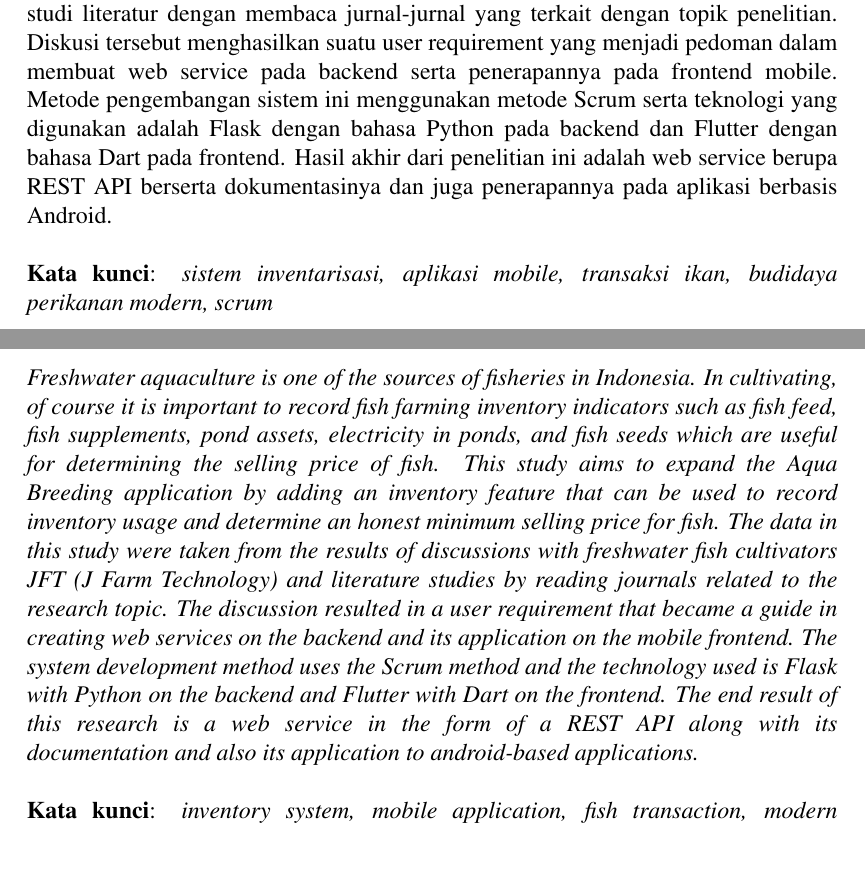
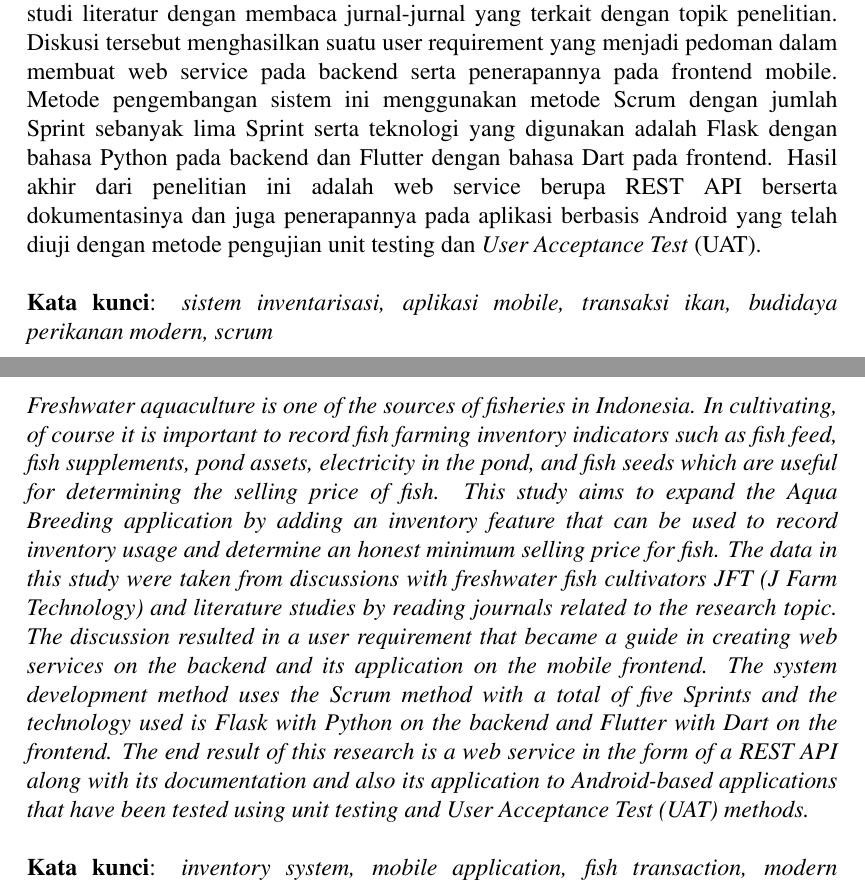
Before and after one commit to MauL08/MyThesis, a LaTeX thesis (template-skripsi.tex, which reads abstract.tex, abstrak.tex): two parts of pages 4 and 5 of 196 before the commit and two parts of pages 6 and 7 of 196 after it, joined at a grey line, cut so that both start at the same text, the shorter picture padded with empty space. Compiled offline with pdfLaTeX.

Commit message:
fix revisi

```diff
--- a/abstract.tex
+++ b/abstract.tex
@@ -4,7 +4,7 @@
 \textbf{AKBAR MAULANA ALFATIH}. Aqua Breeding Application Expansion With Addition of Inventory Feature for Determining Base Price of Fishery Products Android Based. Thesis. Faculty of Mathematics and Natural Sciences, State University of Jakarta. 2023. Under the guidance of Muhammad Eka Suryana, M.Cs and Med Irzal, M.Cs.
 \newline
 \newline
-\textit{Freshwater aquaculture is one of the sources of fisheries in Indonesia. In cultivating, of course it is important to record fish farming inventory indicators such as fish feed, fish supplements, pond assets, electricity in ponds, and fish seeds which are useful for determining the selling price of fish. This study aims to expand the Aqua Breeding application by adding an inventory feature that can be used to record inventory usage and determine an honest minimum selling price for fish. The data in this study were taken from the results of discussions with freshwater fish cultivators JFT (J Farm Technology) and literature studies by reading journals related to the research topic. The discussion resulted in a user requirement that became a guide in creating web services on the backend and its application on the mobile frontend. The system development method uses the Scrum method and the technology used is Flask with Python on the backend and Flutter with Dart on the frontend. The end result of this research is a web service in the form of a REST API along with its documentation and also its application to android-based applications.}
+\textit{Freshwater aquaculture is one of the sources of fisheries in Indonesia. In cultivating, of course it is important to record fish farming inventory indicators such as fish feed, fish supplements, pond assets, electricity in the pond, and fish seeds which are useful for determining the selling price of fish. This study aims to expand the Aqua Breeding application by adding an inventory feature that can be used to record inventory usage and determine an honest minimum selling price for fish. The data in this study were taken from discussions with freshwater fish cultivators JFT (J Farm Technology) and literature studies by reading journals related to the research topic. The discussion resulted in a user requirement that became a guide in creating web services on the backend and its application on the mobile frontend. The system development method uses the Scrum method with a total of five Sprints and the technology used is Flask with Python on the backend and Flutter with Dart on the frontend. The end result of this research is a web service in the form of a REST API along with its documentation and also its application to Android-based applications that have been tested using unit testing and User Acceptance Test (UAT) methods.}
 \newline
 \newline
 \noindent \textbf{Kata kunci}: \textit{inventory system, mobile application, fish transaction, modern aquaculture, scrum}
--- a/abstrak.tex
+++ b/abstrak.tex
@@ -4,7 +4,7 @@
 \textbf{AKBAR MAULANA ALFATIH}. Ekspansi Aplikasi Aqua Breeding Dengan Penambahan Fitur Inventarisasi Untuk Penentuan Harga Dasar Produk Perikanan Berbasis Android. Skripsi. Fakultas Matematika dan Ilmu Pengetahuan Alam, Universitas Negeri Jakarta. 2023. Di bawah bimbingan Muhammad Eka Suryana, M.Kom dan Med Irzal, M.Kom.
 \newline
 \newline
-Budidaya perikanan air tawar merupakan salah satu sumber perikanan yang ada di Indonesia. Dalam berbudidaya, tentunya penting untuk mencatat indikator-indikator inventaris budidaya ikan seperti pakan ikan, suplemen ikan, aset kolam, listrik pada kolam, serta benih ikan yang berguna untuk menentukan harga jual ikan. Penelitian ini bertujuan untuk  memperluas aplikasi Aqua Breeding dengan menambahkan fitur inventarisasi yang dapat digunakan untuk mencatat penggunaan inventaris serta menentukan harga jual minimum ikan yang jujur. Data pada penelitian ini diambil dari hasil diskusi bersama pembudidaya ikan air tawar JFT (J Farm Technology) dan studi literatur dengan membaca jurnal-jurnal yang terkait dengan topik penelitian. Diskusi tersebut menghasilkan suatu user requirement yang menjadi pedoman dalam membuat web service pada backend serta penerapannya pada frontend mobile. Metode pengembangan sistem ini menggunakan metode Scrum serta teknologi yang digunakan adalah Flask dengan bahasa Python pada backend dan Flutter dengan bahasa Dart pada frontend. Hasil akhir dari penelitian ini adalah web service berupa REST API berserta dokumentasinya dan juga penerapannya pada aplikasi berbasis Android.
+Budidaya perikanan air tawar merupakan salah satu sumber perikanan yang ada di Indonesia. Dalam berbudidaya, tentunya penting untuk mencatat indikator-indikator inventaris budidaya ikan seperti pakan ikan, suplemen ikan, aset kolam, listrik pada kolam, serta benih ikan yang berguna untuk menentukan harga jual ikan. Penelitian ini bertujuan untuk  memperluas aplikasi Aqua Breeding dengan menambahkan fitur inventarisasi yang dapat digunakan untuk mencatat penggunaan inventaris serta menentukan harga jual minimum ikan yang jujur. Data pada penelitian ini diambil dari hasil diskusi bersama pembudidaya ikan air tawar JFT (J Farm Technology) dan studi literatur dengan membaca jurnal-jurnal yang terkait dengan topik penelitian. Diskusi tersebut menghasilkan suatu user requirement yang menjadi pedoman dalam membuat web service pada backend serta penerapannya pada frontend mobile. Metode pengembangan sistem ini menggunakan metode Scrum dengan jumlah Sprint sebanyak lima Sprint serta teknologi yang digunakan adalah Flask dengan bahasa Python pada backend dan Flutter dengan bahasa Dart pada frontend. Hasil akhir dari penelitian ini adalah web service berupa REST API berserta dokumentasinya dan juga penerapannya pada aplikasi berbasis Android yang telah diuji dengan metode pengujian unit testing dan \textit{User Acceptance Test} (UAT).
 \newline
 \newline
 \noindent \textbf{Kata kunci}: \textit{sistem inventarisasi, aplikasi mobile, transaksi ikan, budidaya perikanan modern, scrum}
```
Also changed, not shown: template-skripsi.tex (+2 -2 lines), 1 other file.
